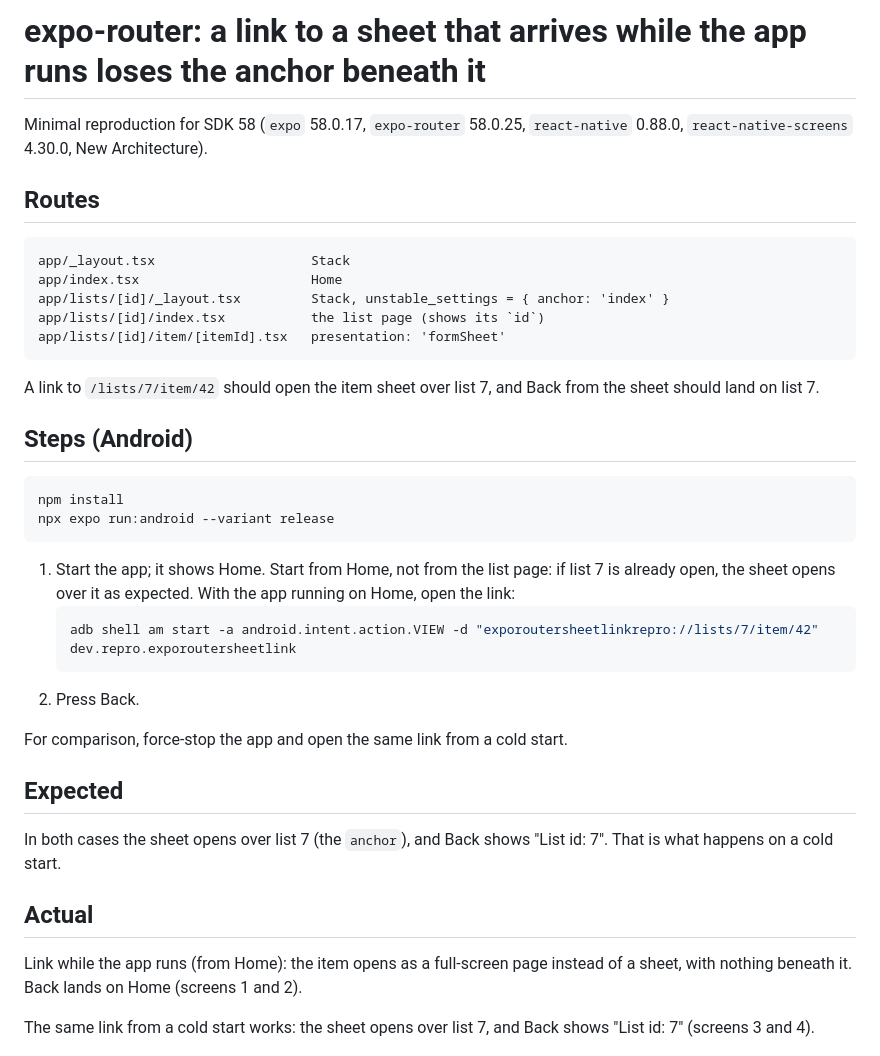
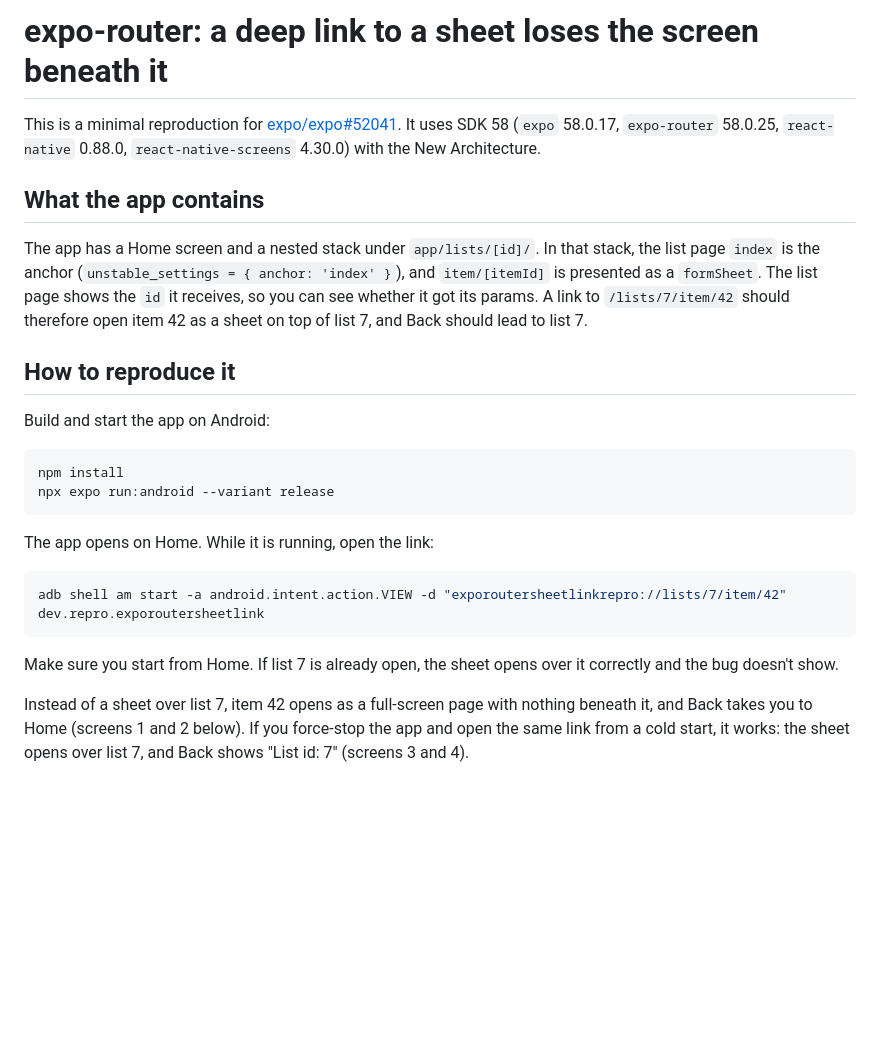
Before and after one commit to Mika9339/expo-router-sheet-link-repro, a Markdown page: README.md, the part around one of its changes. Drawn GitHub-style; blank space fills up the shorter version.

Commit message:
README: rewrite as prose, link the issue

````diff
--- a/README.md
+++ b/README.md
@@ -1,43 +1,29 @@
-# expo-router: a link to a sheet that arrives while the app runs loses the anchor beneath it
+# expo-router: a deep link to a sheet loses the screen beneath it
 
-Minimal reproduction for SDK 58 (`expo` 58.0.17, `expo-router` 58.0.25, `react-native` 0.88.0, `react-native-screens` 4.30.0, New Architecture).
+This is a minimal reproduction for [expo/expo#52041](https://github.com/expo/expo/issues/52041). It uses SDK 58 (`expo` 58.0.17, `expo-router` 58.0.25, `react-native` 0.88.0, `react-native-screens` 4.30.0) with the New Architecture.
 
-## Routes
+## What the app contains
 
-```
-app/_layout.tsx                    Stack
-app/index.tsx                      Home
-app/lists/[id]/_layout.tsx         Stack, unstable_settings = { anchor: 'index' }
-app/lists/[id]/index.tsx           the list page (shows its `id`)
-app/lists/[id]/item/[itemId].tsx   presentation: 'formSheet'
-```
+The app has a Home screen and a nested stack under `app/lists/[id]/`. In that stack, the list page `index` is the anchor (`unstable_settings = { anchor: 'index' }`), and `item/[itemId]` is presented as a `formSheet`. The list page shows the `id` it receives, so you can see whether it got its params. A link to `/lists/7/item/42` should therefore open item 42 as a sheet on top of list 7, and Back should lead to list 7.
 
-A link to `/lists/7/item/42` should open the item sheet over list 7, and Back from the sheet should land on list 7.
+## How to reproduce it
 
-## Steps (Android)
+Build and start the app on Android:
 
 ```sh
 npm install
 npx expo run:android --variant release
 ```
 
-1. Start the app; it shows Home. Start from Home, not from the list page: if list 7 is already open, the sheet opens over it as expected. With the app running on Home, open the link:
-   ```sh
-   adb shell am start -a android.intent.action.VIEW -d "exporoutersheetlinkrepro://lists/7/item/42" dev.repro.exporoutersheetlink
-   ```
-2. Press Back.
+The app opens on Home. While it is running, open the link:
 
-For comparison, force-stop the app and open the same link from a cold start.
+```sh
+adb shell am start -a android.intent.action.VIEW -d "exporoutersheetlinkrepro://lists/7/item/42" dev.repro.exporoutersheetlink
+```
 
-## Expected
+Make sure you start from Home. If list 7 is already open, the sheet opens over it correctly and the bug doesn't show.
 
-In both cases the sheet opens over list 7 (the `anchor`), and Back shows "List id: 7". That is what happens on a cold start.
-
-## Actual
-
-Link while the app runs (from Home): the item opens as a full-screen page instead of a sheet, with nothing beneath it. Back lands on Home (screens 1 and 2).
-
-The same link from a cold start works: the sheet opens over list 7, and Back shows "List id: 7" (screens 3 and 4).
+Instead of a sheet over list 7, item 42 opens as a full-screen page with nothing beneath it, and Back takes you to Home (screens 1 and 2 below). If you force-stop the app and open the same link from a cold start, it works: the sheet opens over list 7, and Back shows "List id: 7" (screens 3 and 4).
 
 ![link while the app runs (1, 2) vs. cold start (3, 4)](shots/compare.png)
 
````
Also changed, not shown: other parts of README.md (+8 -24 lines).
